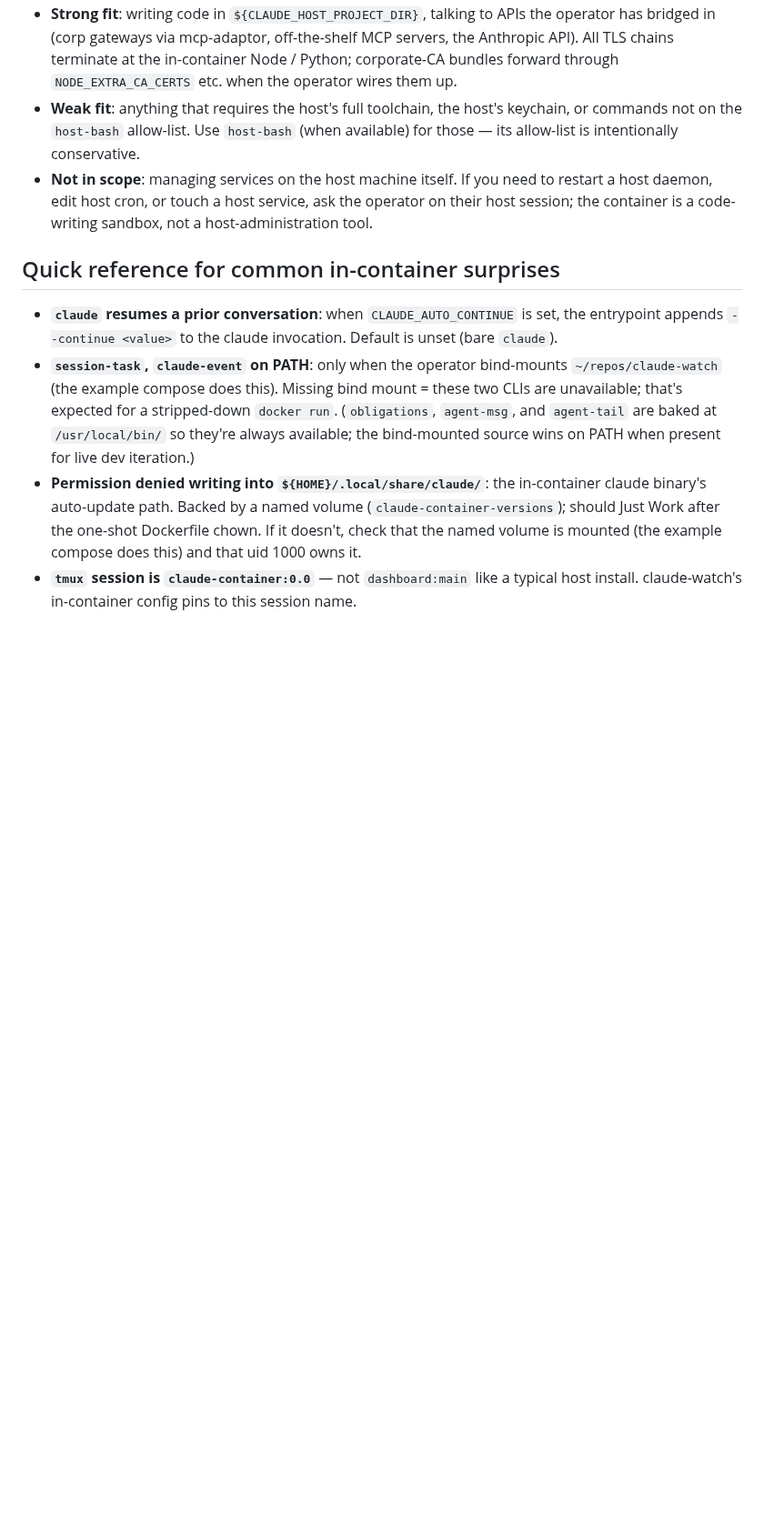
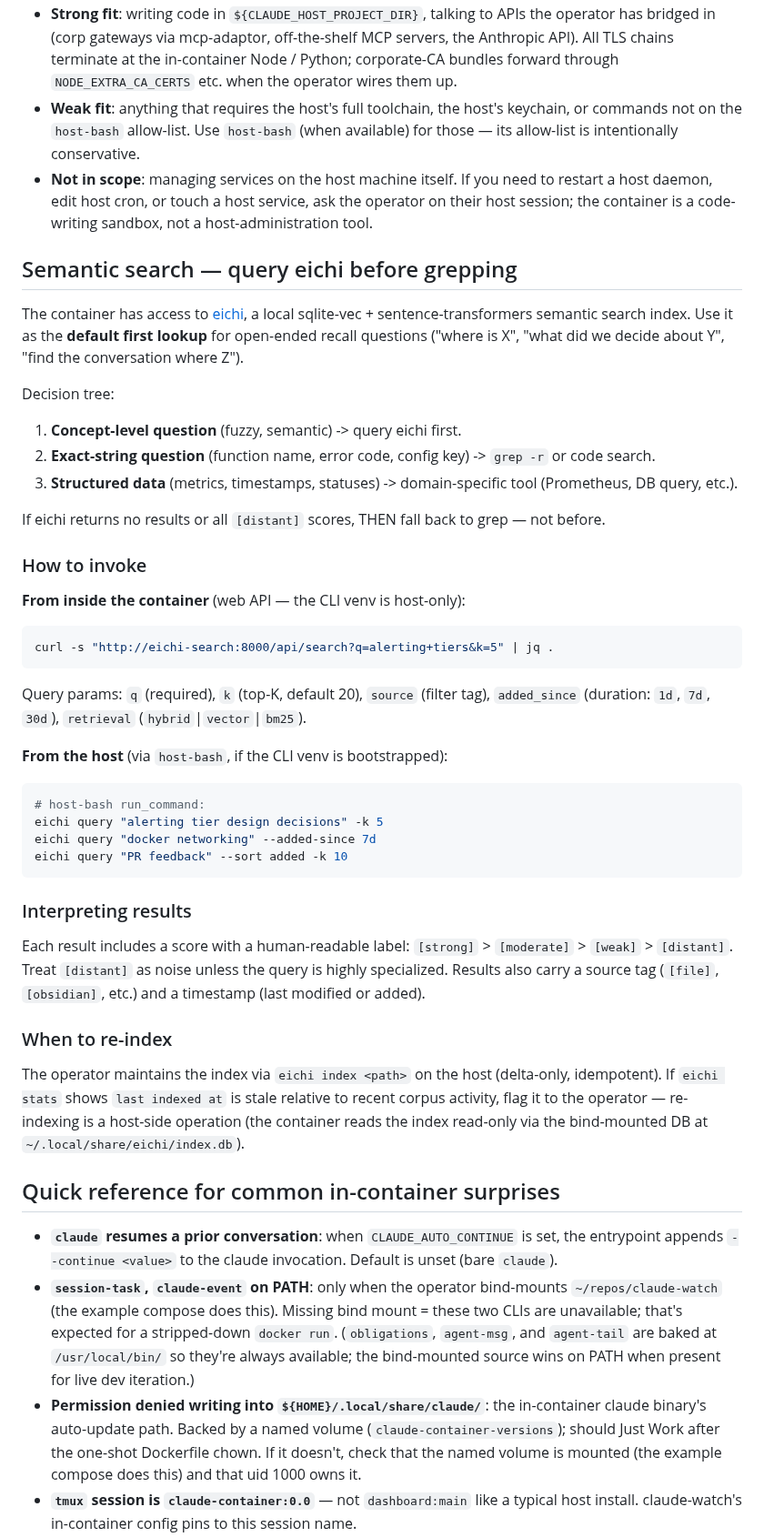
Before and after one commit to hndrewaall/claude-watch, a Markdown page: container/baked-CLAUDE.md, the part around the change. Shown at 91% size. Drawn GitHub-style; blank space fills up the shorter version.

Commit message:
doc(container): add eichi semantic search guidance to baked-CLAUDE.md
Instruct the in-container agent to use eichi as the default first lookup
for concept-level recall questions before falling back to grep. Covers
invocation via web API (in-container) and CLI (host-bash), result
interpretation, and re-indexing guidance.

Co-Authored-By: Claude Opus 4.6 (1M context) <noreply@anthropic.com>

````diff
--- a/container/baked-CLAUDE.md
+++ b/container/baked-CLAUDE.md
@@ -979,6 +979,60 @@ and limits:
   ask the operator on their host session; the container is a code-writing
   sandbox, not a host-administration tool.
 
+## Semantic search — query eichi before grepping
+
+The container has access to [eichi](https://github.com/hndrewaall/eichi),
+a local sqlite-vec + sentence-transformers semantic search index. Use it
+as the **default first lookup** for open-ended recall questions ("where
+is X", "what did we decide about Y", "find the conversation where Z").
+
+Decision tree:
+
+1. **Concept-level question** (fuzzy, semantic) -> query eichi first.
+2. **Exact-string question** (function name, error code, config key) ->
+   `grep -r` or code search.
+3. **Structured data** (metrics, timestamps, statuses) -> domain-specific
+   tool (Prometheus, DB query, etc.).
+
+If eichi returns no results or all `[distant]` scores, THEN fall back to
+grep — not before.
+
+### How to invoke
+
+**From inside the container** (web API — the CLI venv is host-only):
+
+```sh
+curl -s "http://eichi-search:8000/api/search?q=alerting+tiers&k=5" | jq .
+```
+
+Query params: `q` (required), `k` (top-K, default 20), `source`
+(filter tag), `added_since` (duration: `1d`, `7d`, `30d`), `retrieval`
+(`hybrid`|`vector`|`bm25`).
+
+**From the host** (via `host-bash`, if the CLI venv is bootstrapped):
+
+```sh
+# host-bash run_command:
+eichi query "alerting tier design decisions" -k 5
+eichi query "docker networking" --added-since 7d
+eichi query "PR feedback" --sort added -k 10
+```
+
+### Interpreting results
+
+Each result includes a score with a human-readable label: `[strong]` >
+`[moderate]` > `[weak]` > `[distant]`. Treat `[distant]` as noise
+unless the query is highly specialized. Results also carry a source tag
+(`[file]`, `[obsidian]`, etc.) and a timestamp (last modified or added).
+
+### When to re-index
+
+The operator maintains the index via `eichi index <path>` on the host
+(delta-only, idempotent). If `eichi stats` shows `last indexed at` is
+stale relative to recent corpus activity, flag it to the operator —
+re-indexing is a host-side operation (the container reads the index
+read-only via the bind-mounted DB at `~/.local/share/eichi/index.db`).
+
 ## Quick reference for common in-container surprises
 
 - **`claude` resumes a prior conversation**: when `CLAUDE_AUTO_CONTINUE`
````
